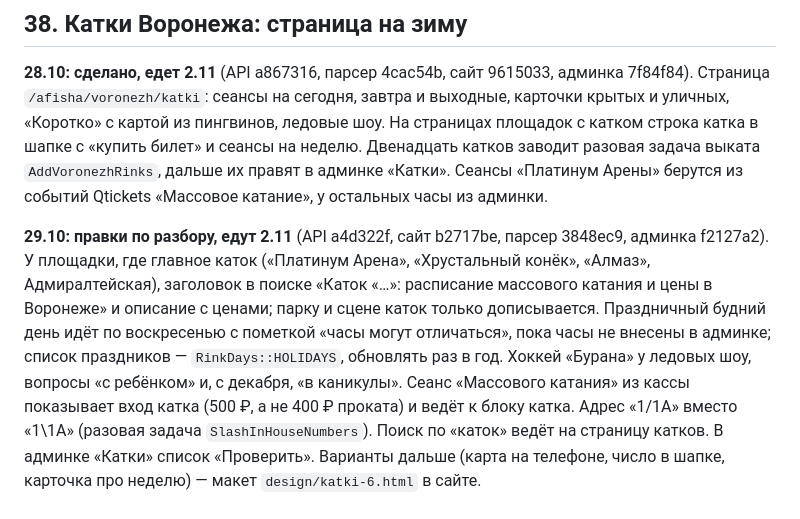
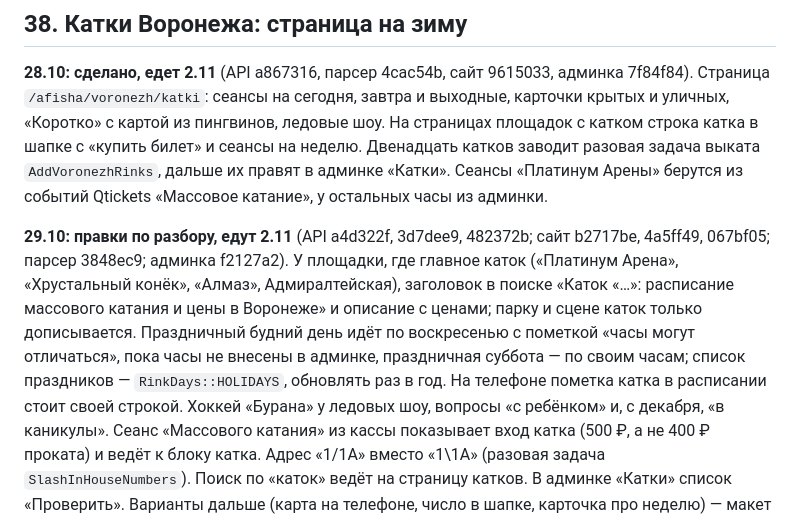
Before and after one commit to kudab-ru/kudab-infra, a Markdown page: docs/BACKLOG.md, the part around the change. Drawn GitHub-style.

Commit message:
Пин: катки — праздничная суббота по своим часам, пометка катка на телефоне своей строкой, тексты без длинного тире — API 482372b, сайт 067bf05; BACKLOG пункт 38
Co-Authored-By: Claude Opus 5.5 <noreply@anthropic.com>

```diff
--- a/docs/BACKLOG.md
+++ b/docs/BACKLOG.md
@@ -1143,11 +1143,13 @@ e651ec8): описания с HTML-тегами (на стенде 66, Янде
 Двенадцать катков заводит разовая задача выката `AddVoronezhRinks`, дальше их правят в админке «Катки».
 Сеансы «Платинум Арены» берутся из событий Qtickets «Массовое катание», у остальных часы из админки.
 
-**29.10: правки по разбору, едут 2.11** (API a4d322f, сайт b2717be, парсер 3848ec9, админка f2127a2).
+**29.10: правки по разбору, едут 2.11** (API a4d322f, 3d7dee9, 482372b; сайт b2717be, 4a5ff49, 067bf05;
+парсер 3848ec9; админка f2127a2).
 У площадки, где главное каток («Платинум Арена», «Хрустальный конёк», «Алмаз», Адмиралтейская), заголовок в поиске
 «Каток «…»: расписание массового катания и цены в Воронеже» и описание с ценами; парку и сцене каток только
 дописывается. Праздничный будний день идёт по воскресенью с пометкой «часы могут отличаться», пока часы не
-внесены в админке; список праздников — `RinkDays::HOLIDAYS`, обновлять раз в год. Хоккей «Бурана» у ледовых шоу,
+внесены в админке, праздничная суббота — по своим часам; список праздников — `RinkDays::HOLIDAYS`, обновлять раз в год.
+На телефоне пометка катка в расписании стоит своей строкой. Хоккей «Бурана» у ледовых шоу,
 вопросы «с ребёнком» и, с декабря, «в каникулы». Сеанс «Массового катания» из кассы показывает вход катка
 (500 ₽, а не 400 ₽ проката) и ведёт к блоку катка. Адрес «1/1А» вместо «1\\1А» (разовая задача
 `SlashInHouseNumbers`). Поиск по «каток» ведёт на страницу катков. В админке «Катки» список «Проверить».
```
